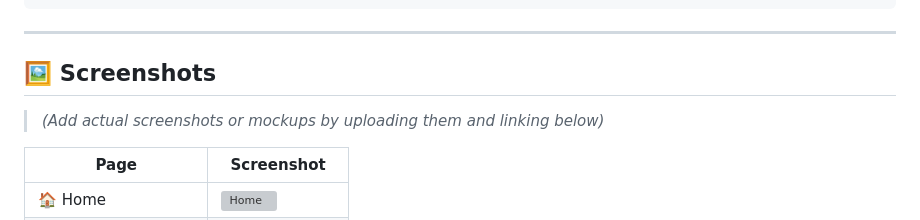
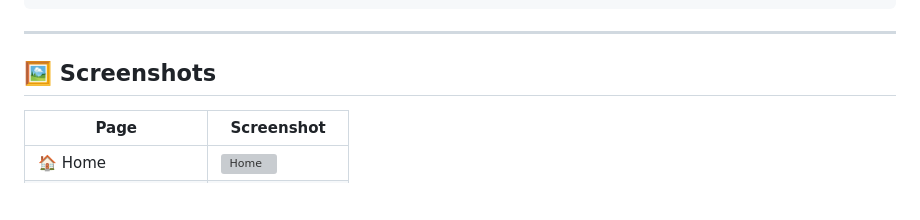
Before and after one commit to SaiSruthi91/Hotel-Room-Booking-Management, a Markdown page: README.md, the part around the change. Rendered like a GitHub page; blank space fills up the shorter version; grey boxes are pictures that could not be loaded.

```diff
--- a/README.md
+++ b/README.md
@@ -71,8 +71,6 @@ Hotel-Room-Booking-Management/
 
 ## 🖼️ Screenshots
 
-> *(Add actual screenshots or mockups by uploading them and linking below)*
-
 | Page | Screenshot |
 |------|------------|
 | 🏠 Home | ![Home](https://github.com/user-attachments/assets/18f82e3a-68bd-4dfb-af00-b504cfcf4bc9) |
```
